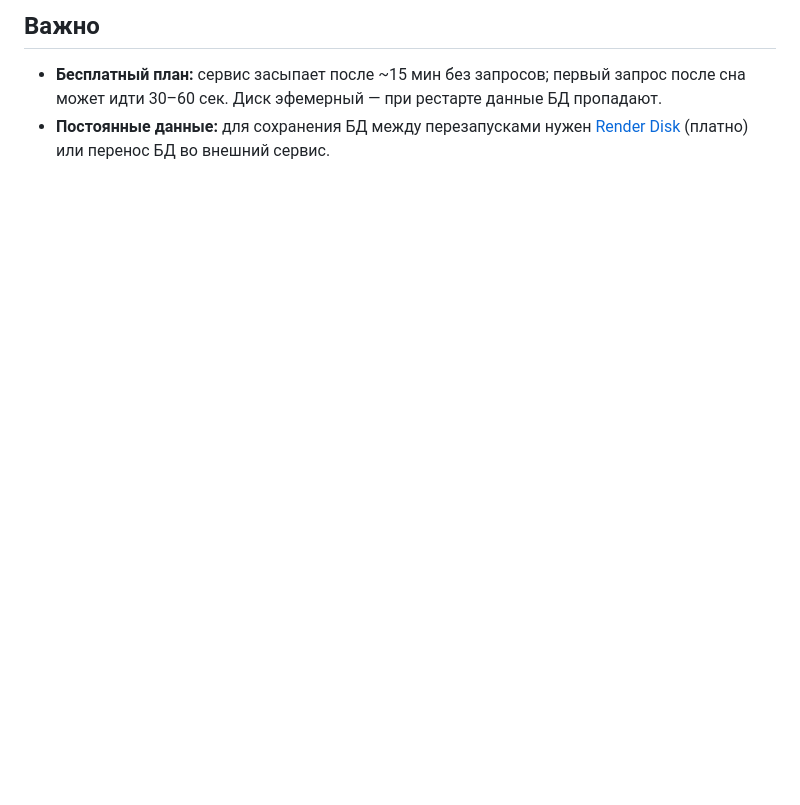
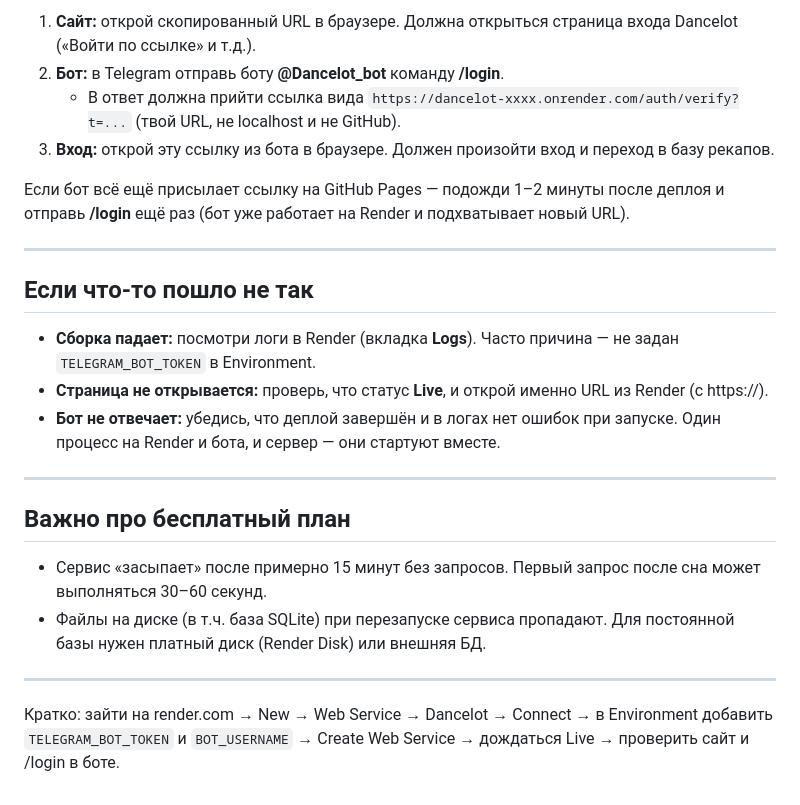
Before and after one commit to NikitaMorgos/Dancelot, a Markdown page: DEPLOY.md, the part around one of its changes. Drawn GitHub-style; blank space fills up the shorter version.

```diff
--- a/DEPLOY.md
+++ b/DEPLOY.md
@@ -63,5 +71,26 @@ Render может подхватить настройки из `render.yaml`. П
 
-## Важно
+1. **Сайт:** открой скопированный URL в браузере. Должна открыться страница входа Dancelot («Войти по ссылке» и т.д.).
+2. **Бот:** в Telegram отправь боту **@Dancelot_bot** команду **/login**.
+   - В ответ должна прийти ссылка вида `https://dancelot-xxxx.onrender.com/auth/verify?t=...` (твой URL, не localhost и не GitHub).
+3. **Вход:** открой эту ссылку из бота в браузере. Должен произойти вход и переход в базу рекапов.
 
-- **Бесплатный план:** сервис засыпает после ~15 мин без запросов; первый запрос после сна может идти 30–60 сек. Диск эфемерный — при рестарте данные БД пропадают.
-- **Постоянные данные:** для сохранения БД между перезапусками нужен [Render Disk](https://render.com/docs/disks) (платно) или перенос БД во внешний сервис.
+Если бот всё ещё присылает ссылку на GitHub Pages — подожди 1–2 минуты после деплоя и отправь **/login** ещё раз (бот уже работает на Render и подхватывает новый URL).
+
+---
+
+## Если что-то пошло не так
+
+- **Сборка падает:** посмотри логи в Render (вкладка **Logs**). Часто причина — не задан `TELEGRAM_BOT_TOKEN` в Environment.
+- **Страница не открывается:** проверь, что статус **Live**, и открой именно URL из Render (с https://).
+- **Бот не отвечает:** убедись, что деплой завершён и в логах нет ошибок при запуске. Один процесс на Render и бота, и сервер — они стартуют вместе.
+
+---
+
+## Важно про бесплатный план
+
+- Сервис «засыпает» после примерно 15 минут без запросов. Первый запрос после сна может выполняться 30–60 секунд.
+- Файлы на диске (в т.ч. база SQLite) при перезапуске сервиса пропадают. Для постоянной базы нужен платный диск (Render Disk) или внешняя БД.
+
+---
+
+Кратко: зайти на render.com → New → Web Service → Dancelot → Connect → в Environment добавить `TELEGRAM_BOT_TOKEN` и `BOT_USERNAME` → Create Web Service → дождаться Live → проверить сайт и /login в боте.
```
Also changed, not shown: other parts of DEPLOY.md (+47 -39 lines).
